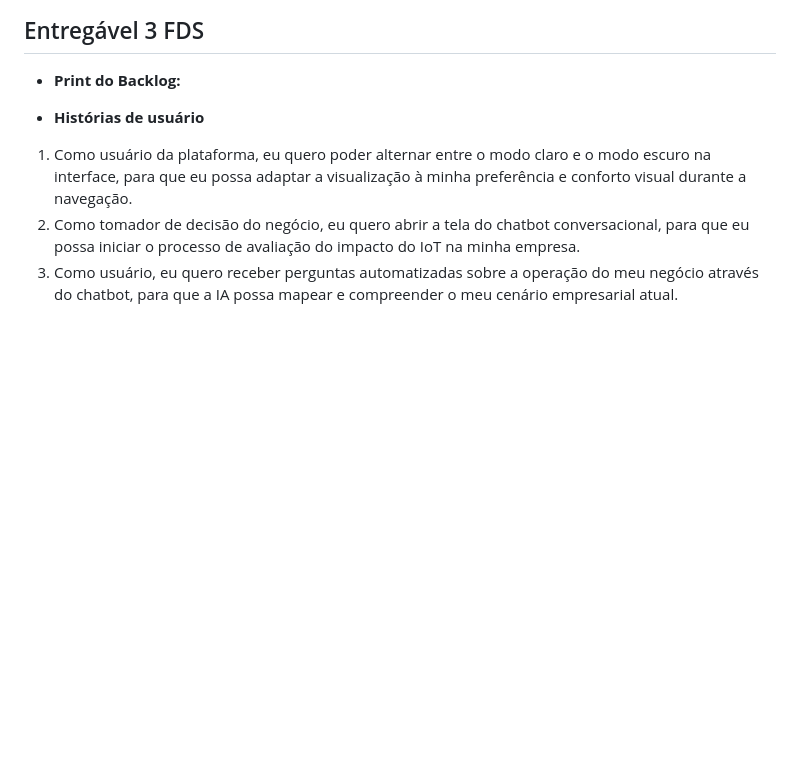
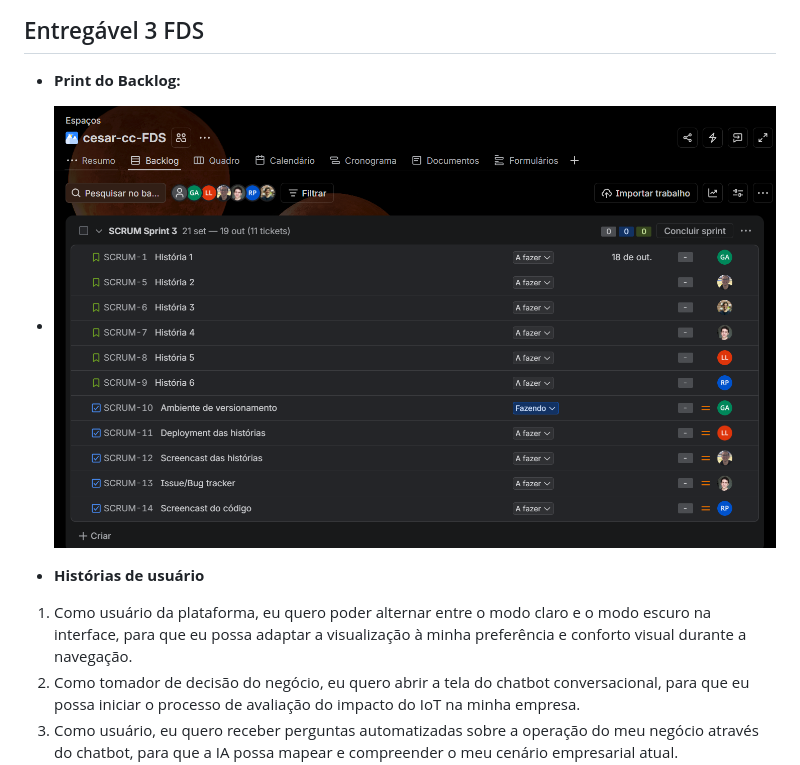
Before and after one commit to PauloRegisss/Projetos-2, a Markdown page: README.md, the part around the change. GitHub-like rendering; blank space fills up the shorter version.

Commit message:
Added Backlog Print to Entregável 3 FDS

```diff
--- a/README.md
+++ b/README.md
@@ -68,6 +68,7 @@ https://www.youtube.com/watch?v=sYD3GoiuwKU
 
 ## Entregável 3 FDS
 - **Print do Backlog:**
+- ![Backlog Image](https://github.com/PauloRegisss/Projetos-2/blob/main/Prints/imagem_2026-10-16_181635211.png)
 
 - **Histórias de usuário**
 1. Como usuário da plataforma, eu quero poder alternar entre o modo claro e o modo escuro na interface, para que eu possa adaptar a visualização à minha preferência e conforto visual durante a navegação.
```
